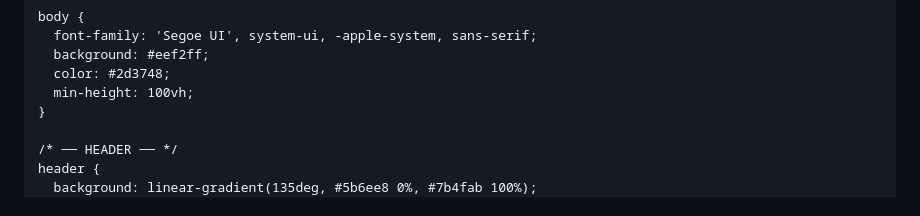
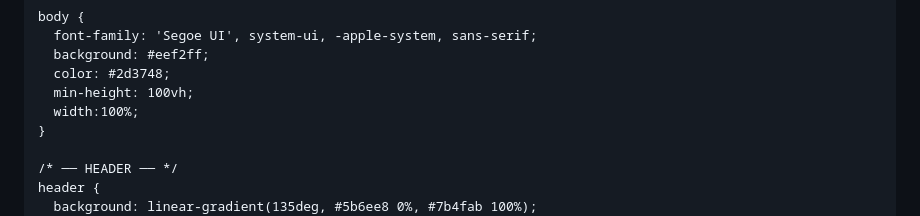
Before and after one commit to cowgirlprodigy/camphyde, a Markdown page: README.md, the part around the change. Rendered like a GitHub page.

```diff
--- a/README.md
+++ b/README.md
@@ -12,6 +12,7 @@
       background: #eef2ff;
       color: #2d3748;
       min-height: 100vh;
+      width:100%;
     }
 
     /* ── HEADER ── */
```
